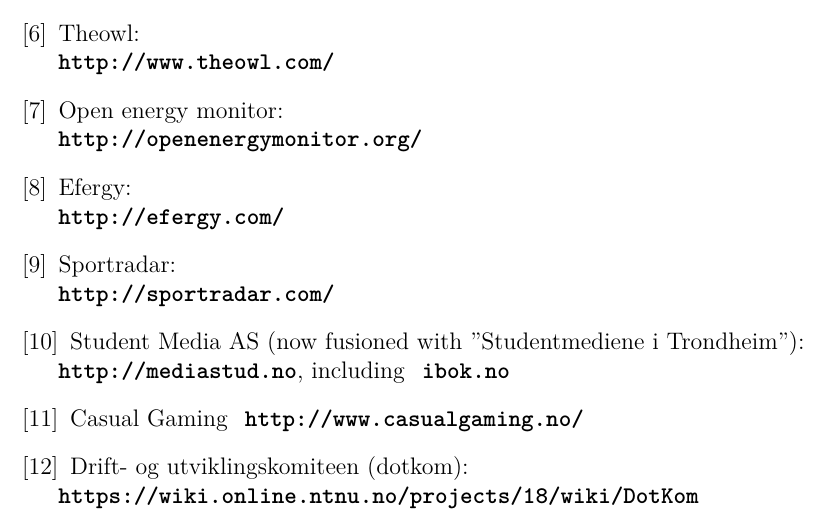
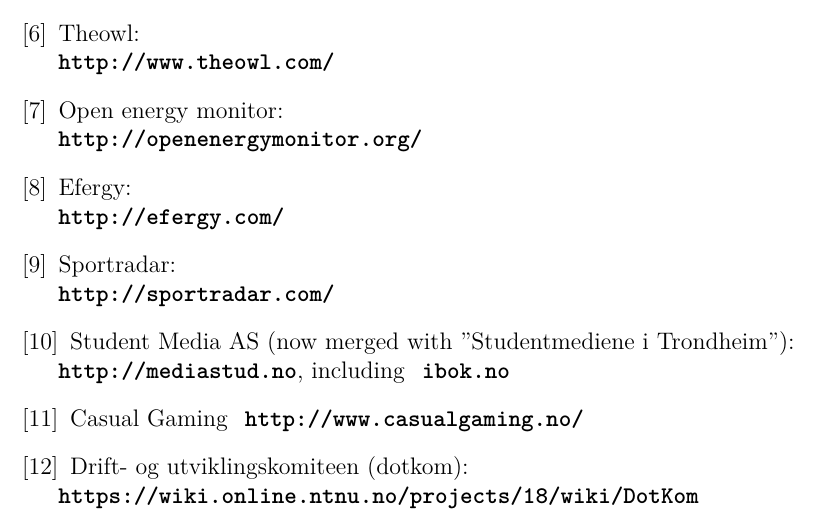
Before and after one commit to haavardlian/IT2901, a LaTeX thesis (report/rapport.tex, which reads report/bib.tex): part of page 20 of 21, cut so that both start at the same text. Compiled offline with pdfLaTeX.

Commit message:
Minor typo fix

```diff
--- a/report/bib.tex
+++ b/report/bib.tex
@@ -26,7 +26,7 @@
 \bibitem{sportradar} Sportradar:\\
 \textbf{ \url{http://sportradar.com/}}
 
-\bibitem{studentmedia} Student Media AS (now fusioned with ''Studentmediene i Trondheim''):\\
+\bibitem{studentmedia} Student Media AS (now merged with ''Studentmediene i Trondheim''):\\
 \textbf{ \url{http://mediastud.no}}, including \textbf{ \url{ibok.no}}
 
 \bibitem{casualgaming} Casual Gaming
```
